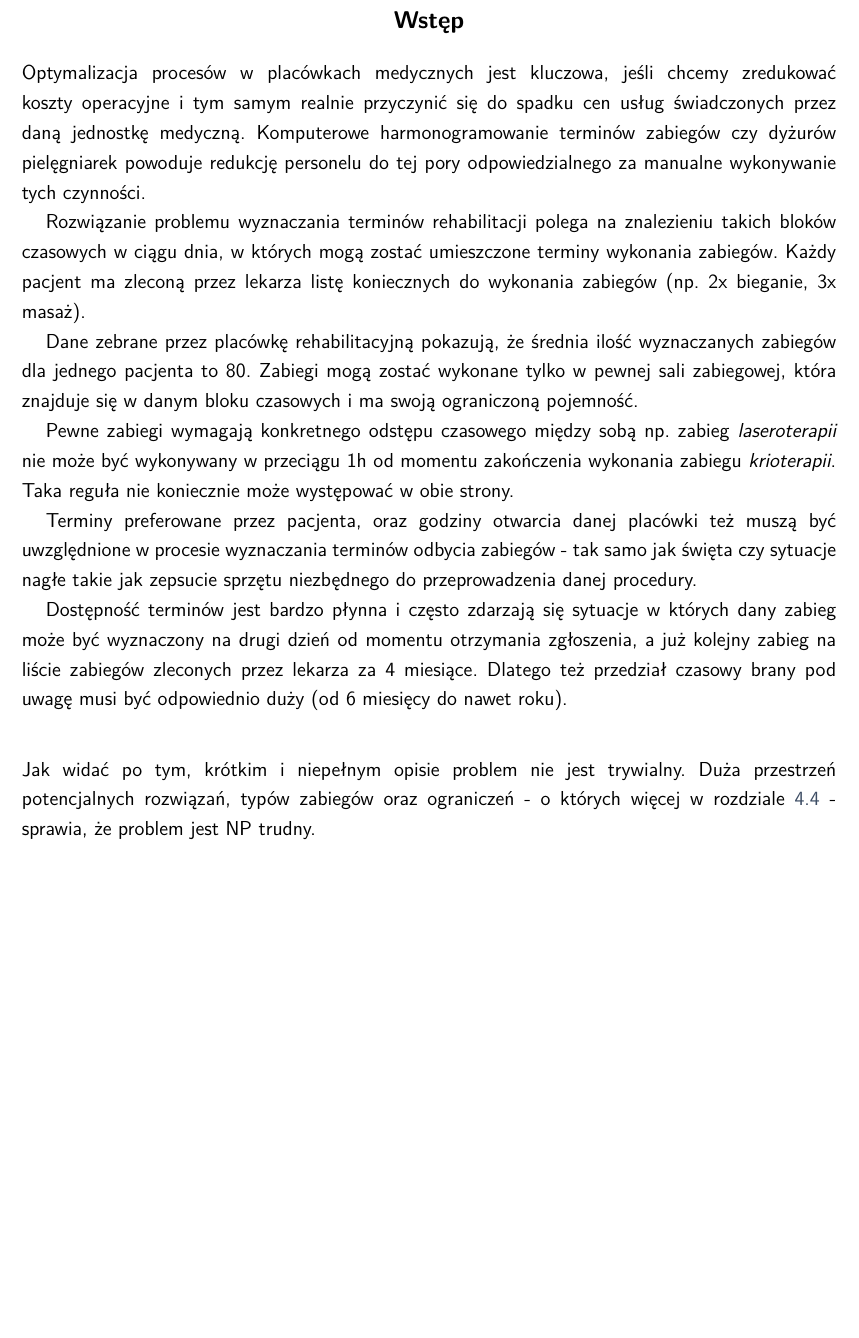
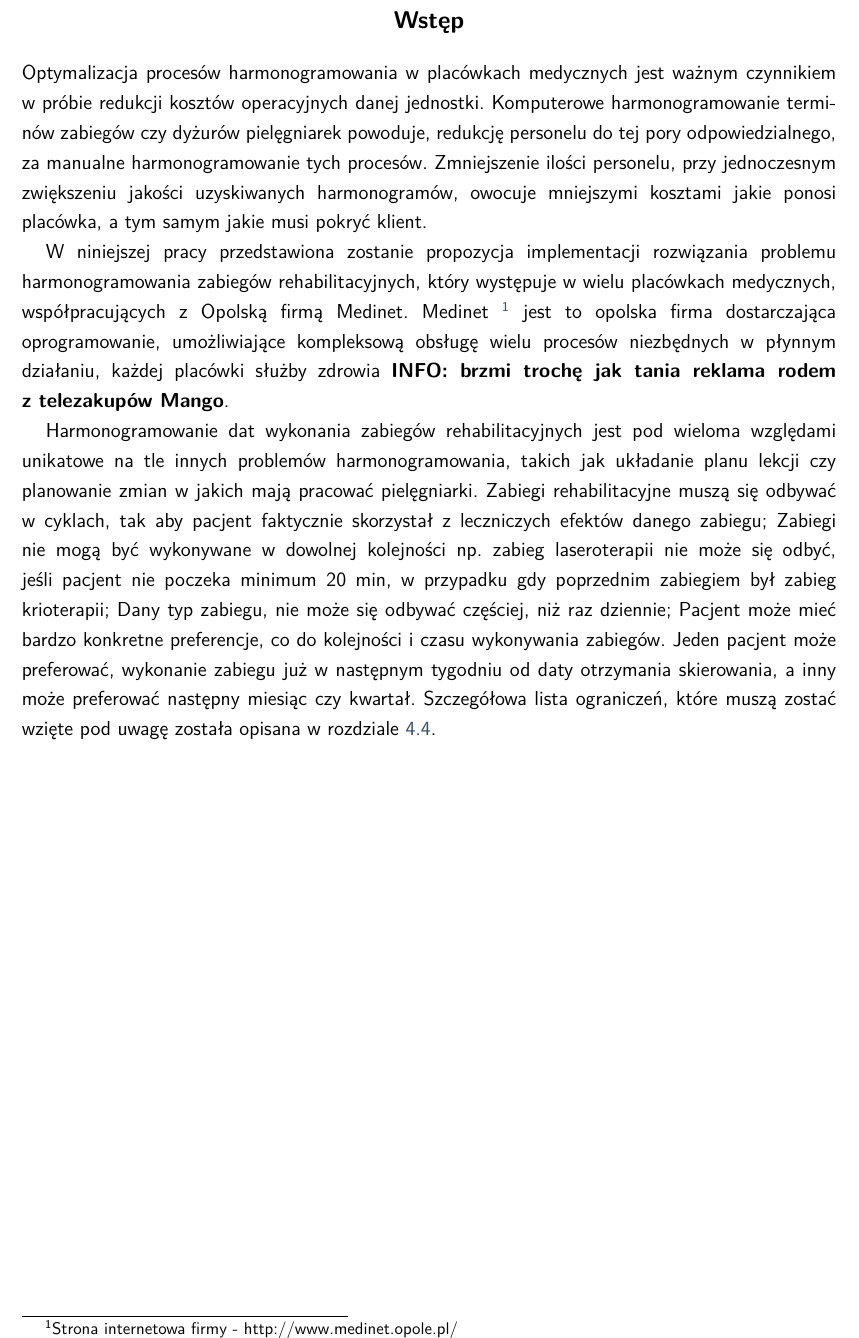
Before and after one commit to Anav0/master-thesis, a LaTeX thesis (EE-dyplom.tex, which reads config.tex): part of page 4 of 21, cut so that both start at the same text, the shorter picture padded with empty space. Compiled offline with XeLaTeX.

Commit message:
Rewritten introduction

```diff
--- a/config.tex
+++ b/config.tex
@@ -1,44 +1,58 @@
 \department{Wydział Matematyki, Fizyki i Informatyki}
-\instytut{Instytut Informatyki}
+
+\instytut{Instytut
+Informatyki}
+
 \kierunek{Informatyka}
+
 \specjalnosc{SPECJALNOŚĆ}
-\title{Projekt i implementacja algorytmu symulowanego wyżarzania dla problemu
-harmonogramowania zabiegów rehabilitacyjnych}
-\engtitle{Design and implementation of a simulated annealing algorithm for
-scheduling rehabilitation appointments}
+
+\title{Projekt i
+implementacja algorytmu symulowanego wyżarzania dla problemu harmonogramowania
+zabiegów rehabilitacyjnych}
+
+\engtitle{Design and implementation of a simulated
+annealing algorithm for scheduling rehabilitation appointments}
+
 \album{119838}
+
 \author{Igor Motyka}
+
 \promotor{dr inż. Sławomira Stemplewskiego}
+
 \date{2021}
 
-\wstep{
-Optymalizacja procesów w placówkach medycznych jest kluczowa, jeśli chcemy
-zredukować koszty operacyjne i tym samym realnie przyczynić się do spadku cen
-usług świadczonych przez daną jednostkę medyczną. Komputerowe harmonogramowanie terminów zabiegów czy dyżurów
-pielęgniarek powoduje redukcję personelu do tej pory odpowiedzialnego za manualne wykonywanie tych czynności.
+\wstep{ Optymalizacja procesów harmonogramowania w placówkach medycznych jest
+	ważnym czynnikiem w próbie redukcji kosztów operacyjnych danej
+	jednostki. Komputerowe harmonogramowanie terminów zabiegów czy dyżurów
+	pielęgniarek powoduje, redukcję personelu do tej pory odpowiedzialnego,
+	za manualne harmonogramowanie tych procesów. Zmniejszenie ilości
+	personelu, przy jednoczesnym zwiększeniu jakości uzyskiwanych
+	harmonogramów, owocuje mniejszymi kosztami jakie ponosi placówka, a tym
+	samym jakie musi pokryć klient.
 
-Rozwiązanie problemu wyznaczania terminów rehabilitacji polega na znalezieniu takich bloków
-czasowych w ciągu dnia, w których mogą zostać umieszczone terminy wykonania zabiegów. Każdy
-pacjent ma zleconą przez lekarza listę koniecznych do wykonania zabiegów (np. 2x bieganie, 3x masaż).
+W niniejszej pracy przedstawiona zostanie propozycja implementacji rozwiązania
+problemu harmonogramowania zabiegów rehabilitacyjnych, który występuje w wielu
+placówkach medycznych, współpracujących z Opolską firmą Medinet. Medinet
+\footnote{Strona internetowa firmy - http://www.medinet.opole.pl/} jest to
+opolska firma dostarczająca oprogramowanie, umożliwiające kompleksową obsługę
+wielu procesów niezbędnych w płynnym działaniu, każdej placówki służby zdrowia
+\textbf{INFO: brzmi trochę jak tania reklama rodem z telezakupów Mango}.
 
-Dane zebrane przez placówkę rehabilitacyjną pokazują, że średnia ilość wyznaczanych zabiegów dla jednego pacjenta to 80. Zabiegi mogą zostać wykonane tylko w pewnej sali zabiegowej, która znajduje się w danym bloku czasowych i ma swoją ograniczoną pojemność.
+Harmonogramowanie dat wykonania zabiegów rehabilitacyjnych jest pod wieloma
+względami unikatowe na tle innych problemów harmonogramowania, takich jak
+układanie planu lekcji czy planowanie zmian w jakich mają pracować pielęgniarki.
+Zabiegi rehabilitacyjne muszą się odbywać w cyklach, tak aby pacjent faktycznie
+skorzystał z leczniczych efektów danego zabiegu; Zabiegi nie mogą być wykonywane
+w dowolnej kolejności np. zabieg laseroterapii nie może się odbyć, jeśli pacjent
+nie poczeka minimum 20 min, w przypadku gdy poprzednim zabiegiem był zabieg
+krioterapii; Dany typ zabiegu, nie może się odbywać częściej, niż raz dziennie;
+Pacjent może mieć bardzo konkretne preferencje, co do kolejności i czasu
+wykonywania zabiegów. Jeden pacjent może preferować, wykonanie zabiegu już w
+następnym tygodniu od daty otrzymania skierowania, a inny może preferować
+następny miesiąc czy kwartał. Szczegółowa lista ograniczeń, które muszą zostać
+wzięte pod uwagę została opisana w rozdziale \ref{constraints}.}
 
-Pewne zabiegi wymagają konkretnego odstępu czasowego między sobą np. zabieg
-\emph{laseroterapii} nie może być wykonywany w przeciągu 1h od momentu zakończenia
-wykonania zabiegu \emph{krioterapii}. Taka reguła nie koniecznie może występować w obie
-strony.
+\streszczeniepracy{Streszczenie pracy} \slowakluczowe{Metaheurystyka, symulowane
+wyżarzanie, problem harmonogramowania, optymalizacja procesów, hiperheurystyka}
 
-Terminy preferowane przez pacjenta, oraz godziny otwarcia danej placówki też
-muszą być uwzględnione w procesie wyznaczania terminów odbycia zabiegów - tak samo
-jak święta czy sytuacje nagłe takie jak zepsucie sprzętu niezbędnego do
-przeprowadzenia danej procedury.
-
-Dostępność terminów jest bardzo płynna i często zdarzają się sytuacje w których
-dany zabieg może być wyznaczony na drugi dzień od momentu otrzymania zgłoszenia, a już kolejny zabieg na liście
-zabiegów zleconych przez lekarza za 4 miesiące. Dlatego też przedział czasowy brany pod uwagę musi być odpowiednio duży (od 6
-miesięcy do nawet roku).
-\vskip 2em \parindent 0em
-Jak widać po tym, krótkim i niepełnym opisie problem nie jest trywialny. Duża przestrzeń potencjalnych rozwiązań, typów zabiegów oraz ograniczeń - o których więcej w rozdziale \ref{constraints} - sprawia, że problem jest NP trudny.
-}
-
-\streszczeniepracy{Streszczenie pracy}
```
Also changed, not shown: EE-dyplom.pdf (deleted), config.tex (8 more changed lines).
